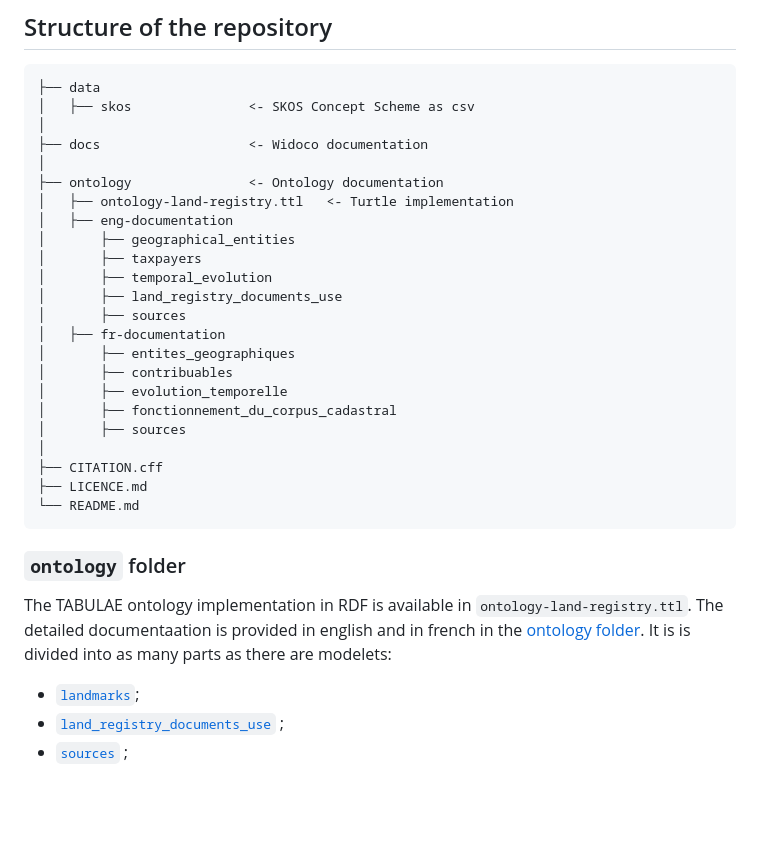
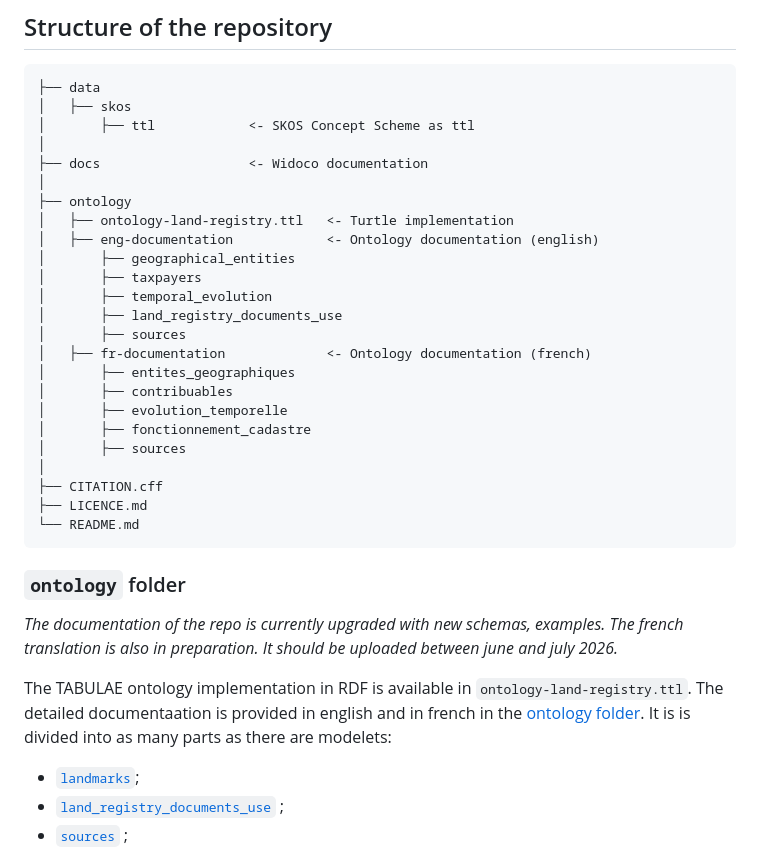
Before and after one commit to solenn-tl/tabulae-ontology, a Markdown page: README.md, the part around the change. Drawn GitHub-style; blank space fills up the shorter version.

````diff
--- a/README.md
+++ b/README.md
@@ -7,31 +7,35 @@ The TABULAE ontology has been developped as an extension of the PeGaZus ontology
 ## Structure of the repository
 ```
 ├── data
-│   ├── skos               <- SKOS Concept Scheme as csv
+│   ├── skos
+│       ├── ttl            <- SKOS Concept Scheme as ttl
 │
 ├── docs                   <- Widoco documentation
 │
-├── ontology               <- Ontology documentation
+├── ontology
 │   ├── ontology-land-registry.ttl   <- Turtle implementation
-│   ├── eng-documentation
+│   ├── eng-documentation            <- Ontology documentation (english)
 │       ├── geographical_entities
 │       ├── taxpayers
 │       ├── temporal_evolution
 │       ├── land_registry_documents_use
 │       ├── sources
-│   ├── fr-documentation
+│   ├── fr-documentation             <- Ontology documentation (french)
 │       ├── entites_geographiques
 │       ├── contribuables
 │       ├── evolution_temporelle
-│       ├── fonctionnement_du_corpus_cadastral
+│       ├── fonctionnement_cadastre
 │       ├── sources
 │
 ├── CITATION.cff
 ├── LICENCE.md
 └── README.md
 ```
+
 ### `ontology` folder
-The TABULAE ontology implementation in RDF is available in `ontology-land-registry.ttl`. The detailed documentaation is provided in english and in french in the [ontology folder](ontology/documentation). It is is divided into as many parts as there are modelets:
+*The documentation of the repo is currently upgraded with new schemas, examples. The french translation is also in preparation. It should be uploaded between june and july 2026.*
+
+The TABULAE ontology implementation in RDF is available in `ontology-land-registry.ttl`. The detailed documentaation is provided in english and in french in the [ontology folder](ontology/eng-documentation). It is is divided into as many parts as there are modelets:
 * [`landmarks`](ontology/documentation/eng-documentation/landmarks);
 * [`land_registry_documents_use`](ontology/documentation/eng-documentation/land_registry_documents_use) ;
 * [`sources`](ontology/documentation/eng-documentation/sources) ;
````
